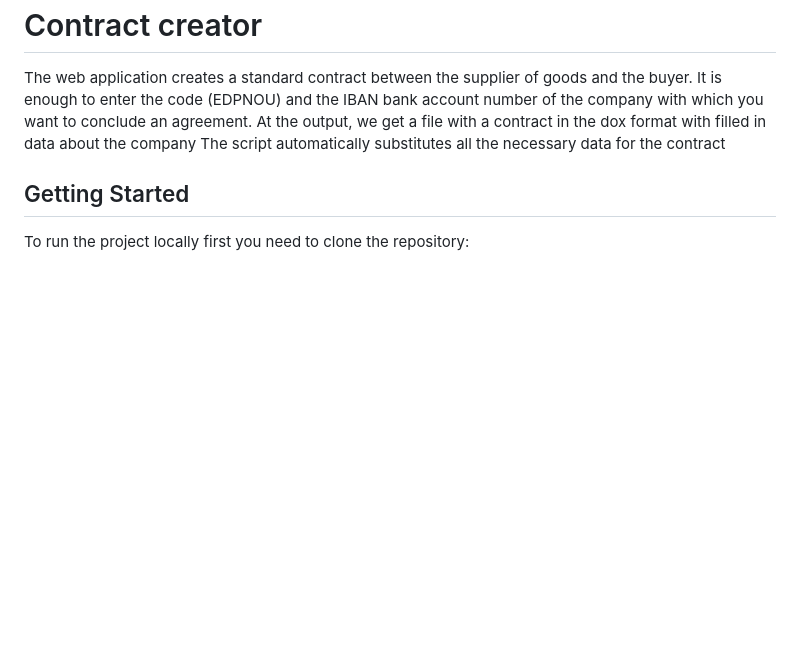
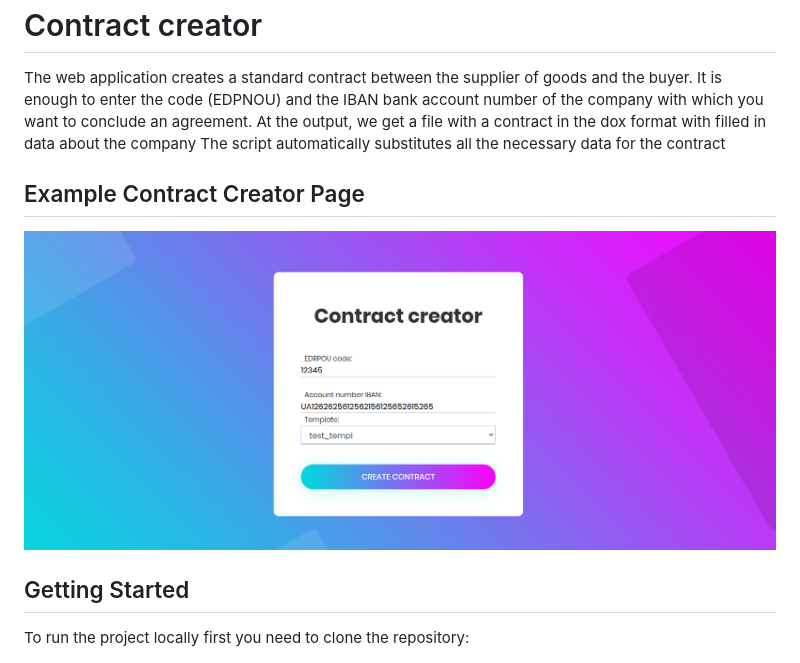
Before and after one commit to ruslan-kornich/contract_creator, a Markdown page: README.md, the part around the change. GitHub-like rendering; pictures changed too: screenshots/example.png (added); blank space fills up the shorter version.

Commit message:
readme example

```diff
--- a/README.md
+++ b/README.md
@@ -4,6 +4,11 @@ The web application creates a standard contract between the supplier of goods an
 It is enough to enter the code (EDPNOU) and the IBAN bank account number of the company with which you want to conclude an agreement.
 At the output, we get a file with a contract in the dox format with filled in data about the company
 The script automatically substitutes all the necessary data for the contract
+## Example  Contract Creator Page
+
+![Example Short URL page](./screenshots/example.png)
+
+
 ## Getting Started
 
 
```
